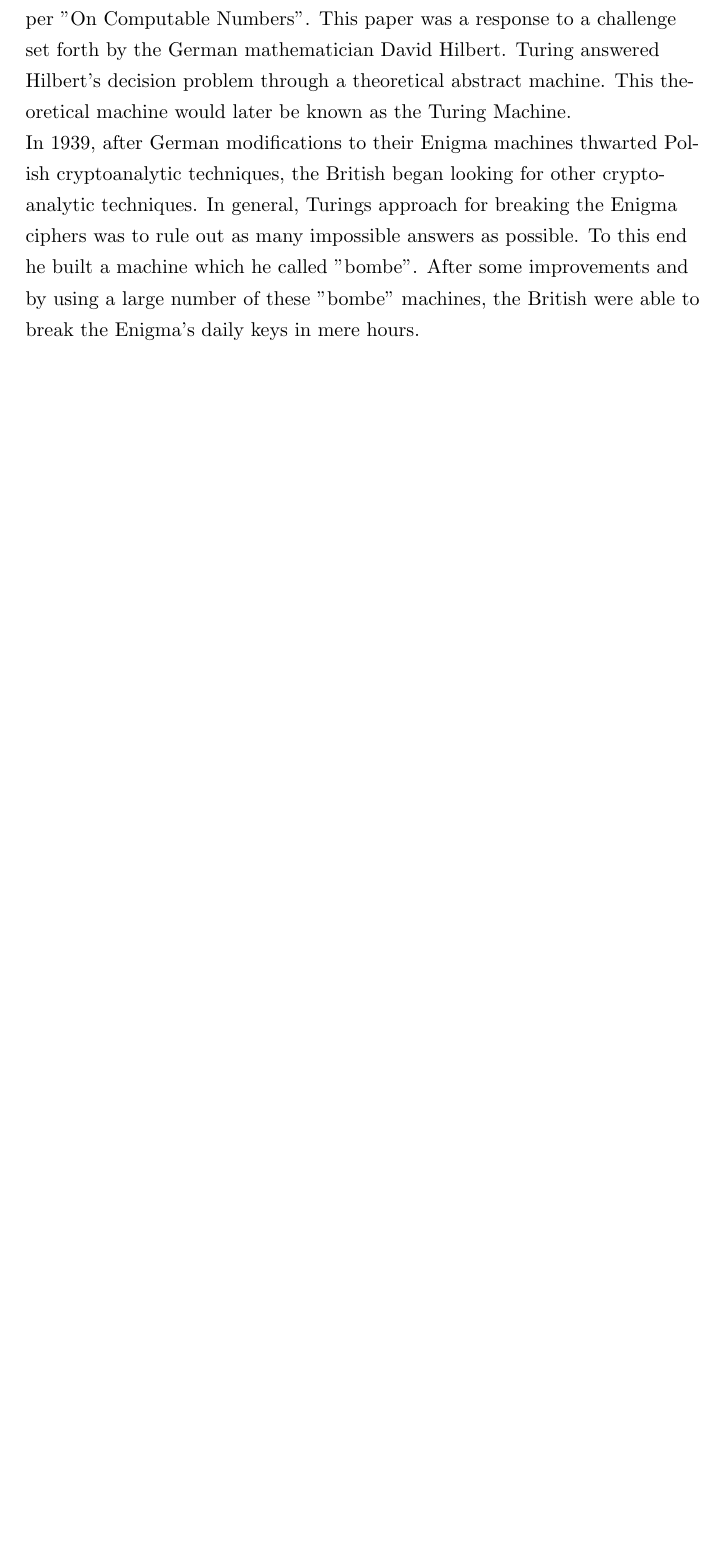
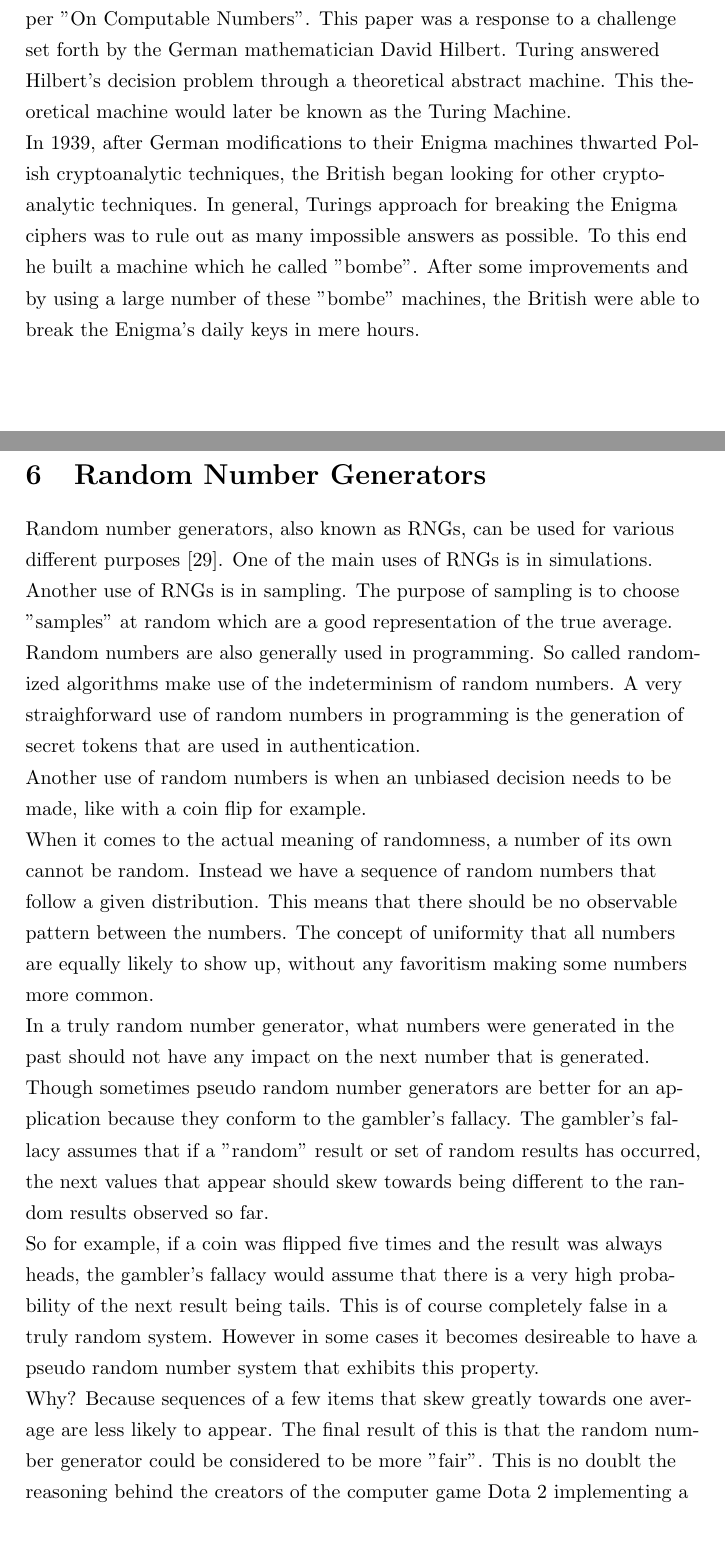
Before and after one commit to stoand/thesis-guessrandom, a LaTeX document (paper/guessrandom.tex): part of page 36 of 38 before the commit and two parts of pages 36 and 37 of 39 after it, the two joined at a grey line, cut so that both start at the same text, the shorter picture padded with empty space. Compiled offline with pdfLaTeX.

Commit message:
rng_intro: add basic list of applications, pseudo rngs and the gamblers fallacy

```diff
--- a/paper/guessrandom.tex
+++ b/paper/guessrandom.tex
@@ -1358,3 +1358,46 @@
     After some improvements and by using a large number of these "bombe" machines,
     the British were able to break the Enigma's daily keys in mere hours.
 
+    \section{Random Number Generators}
+
+    Random number generators, also known as RNGs, can be used for various different purposes [29].
+    One of the main uses of RNGs is in simulations.
+    Another use of RNGs is in sampling. The purpose of sampling is to choose
+    "samples" at random which are a good representation of the true average.
+
+    Random numbers are also generally used in programming. So called randomized algorithms
+    make use of the indeterminism of random numbers.
+    A very straighforward use of random numbers in programming
+    is the generation of secret tokens that are used in authentication.
+
+    Another use of random numbers is when an unbiased decision needs to be made,
+    like with a coin flip for example.
+
+    When it comes to the actual meaning of randomness, a number of its own cannot be random.
+    Instead we have a sequence of random numbers that follow a given distribution.
+    This means that there should be no observable pattern between the numbers.
+    The concept of uniformity that all numbers are equally likely to show up, without
+    any favoritism making some numbers more common.
+
+    In a truly random number generator, what numbers were generated in the past
+    should not have any impact on the next number that is generated.
+
+    Though sometimes pseudo random number generators are better for an application
+    because they conform to the gambler's fallacy.
+    The gambler's fallacy assumes that if a "random" result or set of random
+    results has occurred, the next values that appear should skew towards being
+    different to the random results observed so far.
+
+    So for example, if a coin was flipped five times and the result was always heads,
+    the gambler's fallacy would assume that there is a very high probability
+    of the next result being tails. This is of course completely false in
+    a truly random system.
+    However in some cases it becomes desireable to have a pseudo random number system
+    that exhibits this property.
+
+    Why? Because sequences of a few items that skew greatly towards one average
+    are less likely to appear.
+    The final result of this is that the random number generator could be considered
+    to be more "fair".
+    This is no doublt the reasoning behind the creators of the computer game Dota 2
+    implementing a system that has such "random" properties.
```
Also changed, not shown: design/rng_intro.md (added, +5 -0 lines), paper/guessrandom.tex (14 more changed lines).
